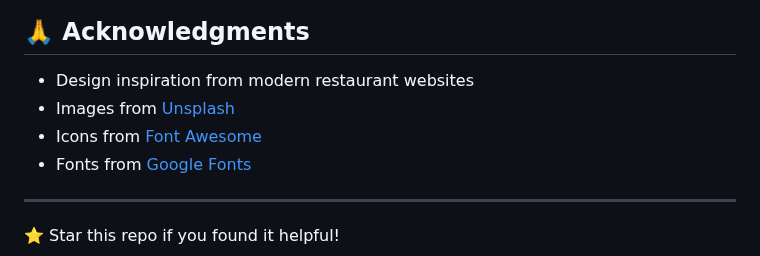
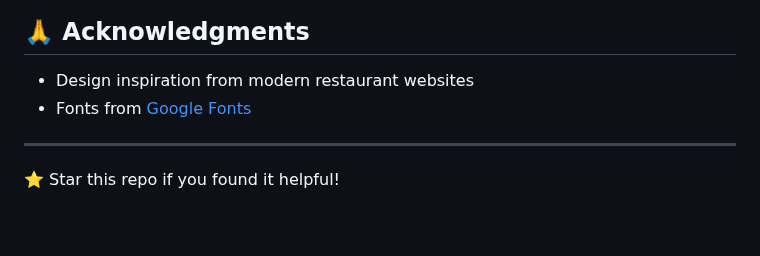
Before and after one commit to Fndemi/Tacos, a Markdown page: README.md, the part around one of its changes. GitHub-like rendering; blank space fills up the shorter version.

```diff
--- a/README.md
+++ b/README.md
@@ -160,8 +160,6 @@ This project is licensed under the MIT License - see the [LICENSE](LICENSE) file
 ## 🙏 Acknowledgments
 
 - Design inspiration from modern restaurant websites
-- Images from [Unsplash](https://unsplash.com)
-- Icons from [Font Awesome](https://fontawesome.com)
 - Fonts from [Google Fonts](https://fonts.google.com)
 
 ---
```
Also changed, not shown: other parts of README.md (+1 -1 lines).
